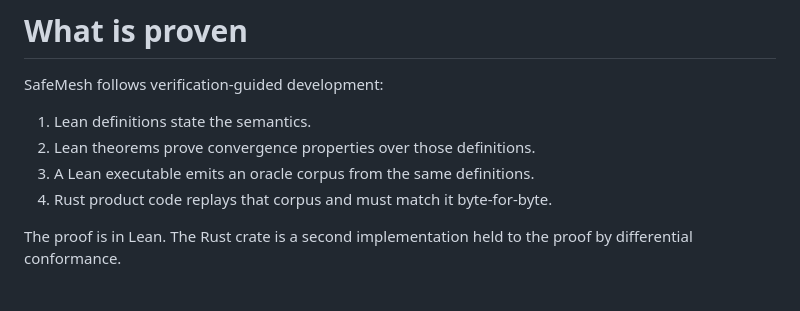
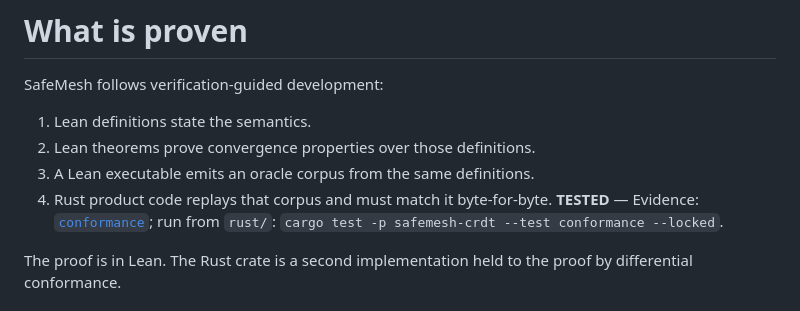
Before and after one commit to velvetmonkey/safemesh, a Markdown page: WHAT-IS-PROVEN.md, the part around the change. GitHub-like rendering.

Commit message:
Attach conformance evidence to the source workflow claim
Co-Authored-By: GPT Codex (gpt-6-astra) <codex@openai.com>

```diff
--- a/WHAT-IS-PROVEN.md
+++ b/WHAT-IS-PROVEN.md
@@ -5,7 +5,7 @@ SafeMesh follows verification-guided development:
 1. Lean definitions state the semantics.
 2. Lean theorems prove convergence properties over those definitions.
 3. A Lean executable emits an oracle corpus from the same definitions.
-4. Rust product code replays that corpus and must match it byte-for-byte.
+4. Rust product code replays that corpus and must match it byte-for-byte. **TESTED** — Evidence: [`conformance`](rust/crates/safemesh-crdt/tests/conformance.rs); run from `rust/`: `cargo test -p safemesh-crdt --test conformance --locked`.
 
 The proof is in Lean. The Rust crate is a second implementation held to the proof by differential conformance.
 
```
